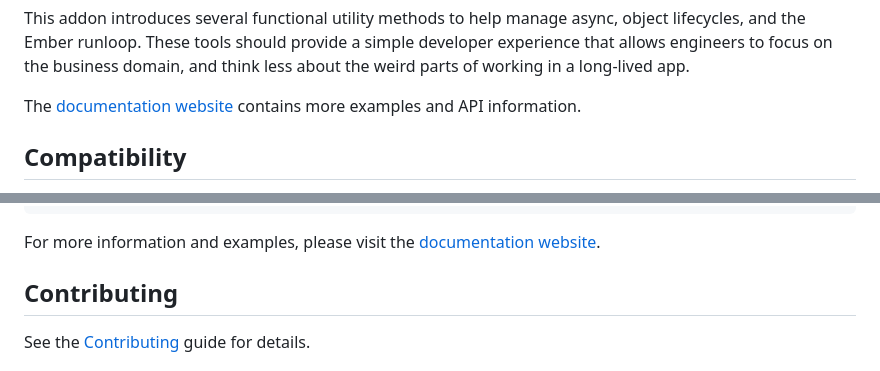
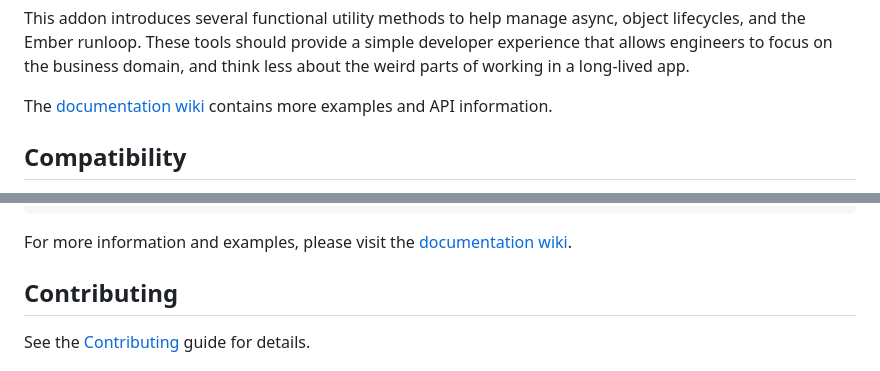
Before and after one commit to ember-lifeline/ember-lifeline, a Markdown page: README.md, 2 parts joined by grey strips. Rendered like a GitHub page.

Commit message:
Update README to point to new wiki

````diff
--- a/README.md
+++ b/README.md
@@ -18,7 +18,7 @@ lifecycles, and the Ember runloop. These tools should provide a simple developer
 experience that allows engineers to focus on the business domain, and think less
 about the weird parts of working in a long-lived app.
 
-The [documentation website](https://ember-lifeline.github.io/ember-lifeline/) contains more examples and API information.
+The [documentation wiki](https://github.com/ember-lifeline/ember-lifeline/wiki) contains more examples and API information.
 
 ## Compatibility
 
@@ -78,7 +78,7 @@ export default class Example extends Component {
 }
 ```
 
-For more information and examples, please visit the [documentation website](https://ember-lifeline.github.io/ember-lifeline/).
+For more information and examples, please visit the [documentation wiki](https://github.com/ember-lifeline/ember-lifeline/wiki).
 
 ## Contributing
 
````
